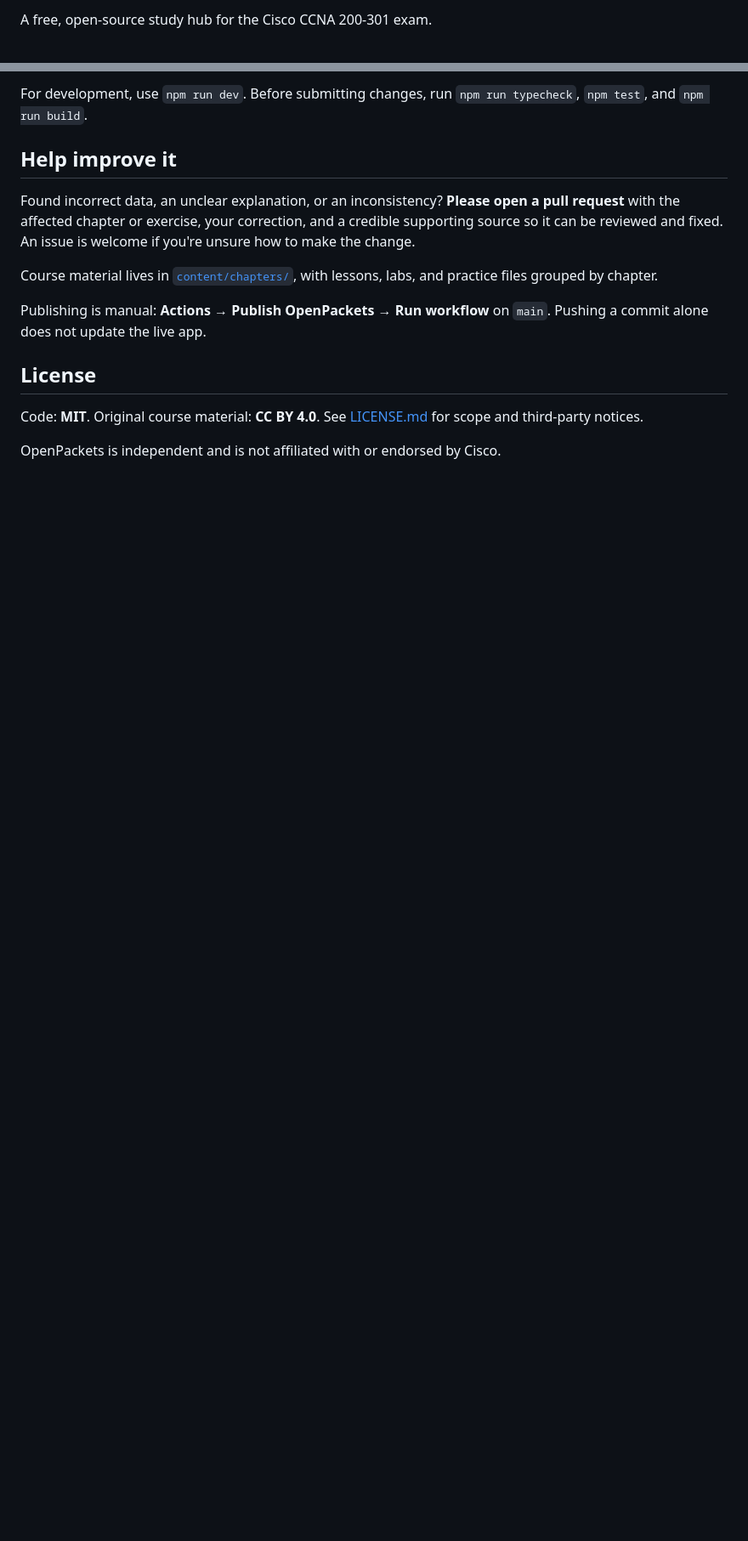
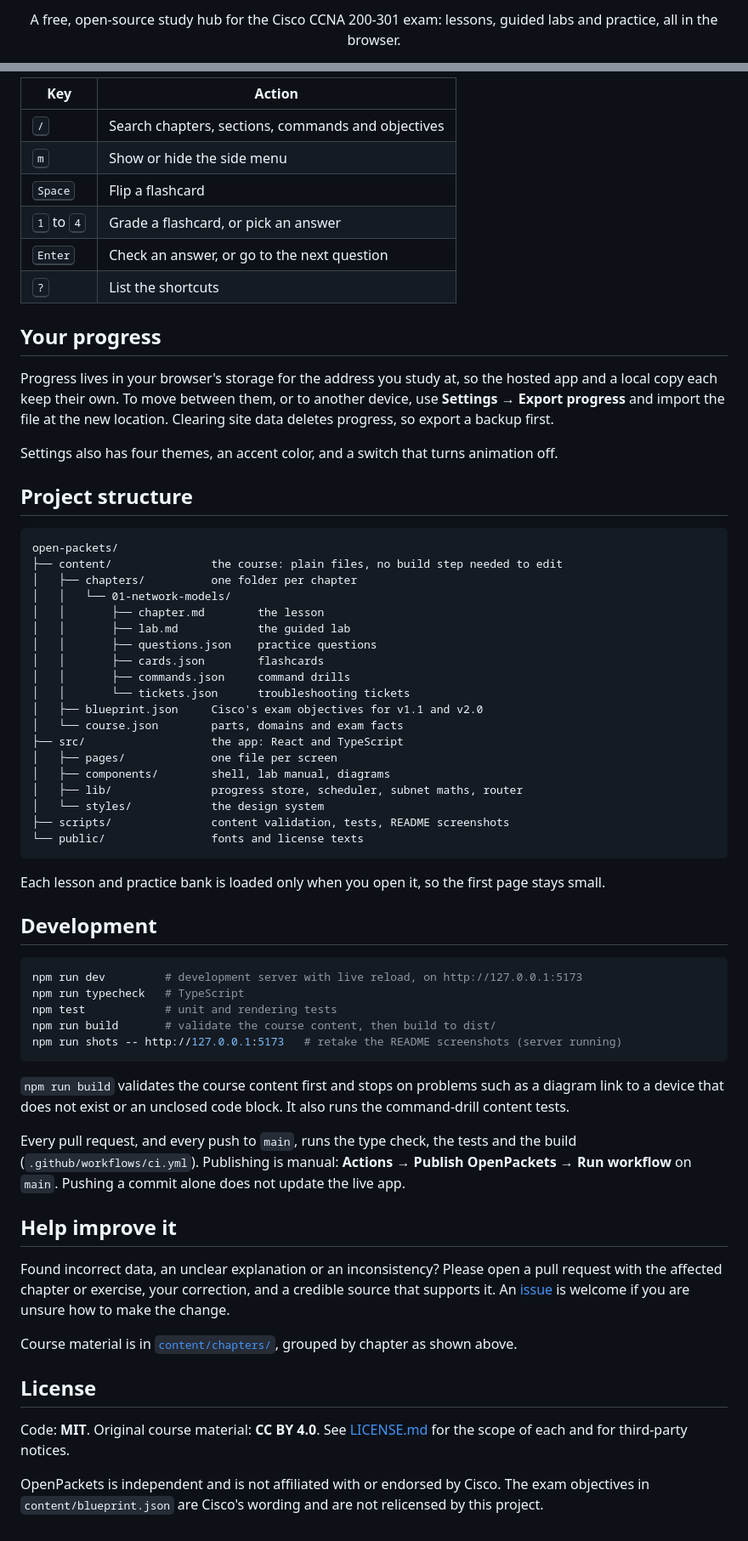
Before and after one commit to otomop/open-packets, a Markdown page: README.md, 2 parts joined by grey strips. Shown at 85% size. Drawn GitHub-style; blank space fills up the shorter version.

````diff
--- a/README.md
+++ b/README.md
@@ -2,3 +2,5 @@
 
-A free, open-source study hub for the Cisco CCNA 200-301 exam.
+<p align="center">
+  A free, open-source study hub for the Cisco CCNA 200-301 exam: lessons, guided labs and practice, all in the browser.
+</p>
 
@@ -32,16 +69,67 @@ Open [localhost:5173](http://localhost:5173) once the server is ready. Keep the
 
-For development, use `npm run dev`. Before submitting changes, run `npm run typecheck`, `npm test`, and `npm run build`.
+| Key | Action |
+|---|---|
+| <kbd>/</kbd> | Search chapters, sections, commands and objectives |
+| <kbd>m</kbd> | Show or hide the side menu |
+| <kbd>Space</kbd> | Flip a flashcard |
+| <kbd>1</kbd> to <kbd>4</kbd> | Grade a flashcard, or pick an answer |
+| <kbd>Enter</kbd> | Check an answer, or go to the next question |
+| <kbd>?</kbd> | List the shortcuts |
+
+## Your progress
+
+Progress lives in your browser's storage for the address you study at, so the hosted app and a local copy each keep their own. To move between them, or to another device, use **Settings → Export progress** and import the file at the new location. Clearing site data deletes progress, so export a backup first.
+
+Settings also has four themes, an accent color, and a switch that turns animation off.
+
+## Project structure
+
+```
+open-packets/
+├── content/               the course: plain files, no build step needed to edit
+│   ├── chapters/          one folder per chapter
+│   │   └── 01-network-models/
+│   │       ├── chapter.md        the lesson
+│   │       ├── lab.md            the guided lab
+│   │       ├── questions.json    practice questions
+│   │       ├── cards.json        flashcards
+│   │       ├── commands.json     command drills
+│   │       └── tickets.json      troubleshooting tickets
+│   ├── blueprint.json     Cisco's exam objectives for v1.1 and v2.0
+│   └── course.json        parts, domains and exam facts
+├── src/                   the app: React and TypeScript
+│   ├── pages/             one file per screen
+│   ├── components/        shell, lab manual, diagrams
+│   ├── lib/               progress store, scheduler, subnet maths, router
+│   └── styles/            the design system
+├── scripts/               content validation, tests, README screenshots
+└── public/                fonts and license texts
+```
+
+Each lesson and practice bank is loaded only when you open it, so the first page stays small.
+
+## Development
+
+```bash
+npm run dev         # development server with live reload, on http://127.0.0.1:5173
+npm run typecheck   # TypeScript
+npm test            # unit and rendering tests
+npm run build       # validate the course content, then build to dist/
+npm run shots -- http://127.0.0.1:5173   # retake the README screenshots (server running)
+```
+
+`npm run build` validates the course content first and stops on problems such as a diagram link to a device that does not exist or an unclosed code block. It also runs the command-drill content tests.
+
+Every pull request, and every push to `main`, runs the type check, the tests and the build (`.github/workflows/ci.yml`). Publishing is manual: **Actions → Publish OpenPackets → Run workflow** on `main`. Pushing a commit alone does not update the live app.
 
 ## Help improve it
 
-Found incorrect data, an unclear explanation, or an inconsistency? **Please open a pull request** with the affected chapter or exercise, your correction, and a credible supporting source so it can be reviewed and fixed. An issue is welcome if you're unsure how to make the change.
+Found incorrect data, an unclear explanation or an inconsistency? Please open a pull request with the affected chapter or exercise, your correction, and a credible source that supports it. An [issue](https://github.com/otomop/open-packets/issues) is welcome if you are unsure how to make the change.
 
-Course material lives in [`content/chapters/`](content/chapters/), with lessons, labs, and practice files grouped by chapter.
-
-Publishing is manual: **Actions → Publish OpenPackets → Run workflow** on `main`. Pushing a commit alone does not update the live app.
+Course material is in [`content/chapters/`](content/chapters/), grouped by chapter as shown above.
 
 ## License
 
-Code: **MIT**. Original course material: **CC BY 4.0**. See [LICENSE.md](LICENSE.md) for scope and third-party notices.
+Code: **MIT**. Original course material: **CC BY 4.0**. See [LICENSE.md](LICENSE.md) for the scope of each and for third-party notices.
 
-OpenPackets is independent and is not affiliated with or endorsed by Cisco.
+OpenPackets is independent and is not affiliated with or endorsed by Cisco. The exam objectives in `content/blueprint.json` are Cisco's wording and are not relicensed by this project.
````
Also changed, not shown: other parts of README.md (+44 -9 lines), docs/lab.jpg (added), docs/lesson.jpg (added), docs/overview.jpg (added), docs/today.jpg (added), 11 other files.
